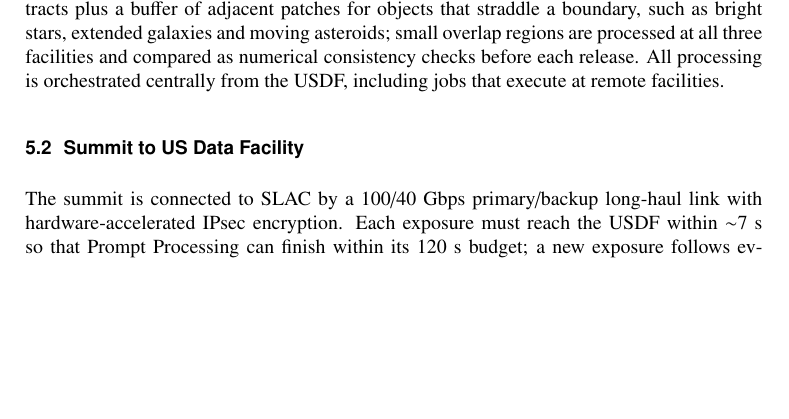
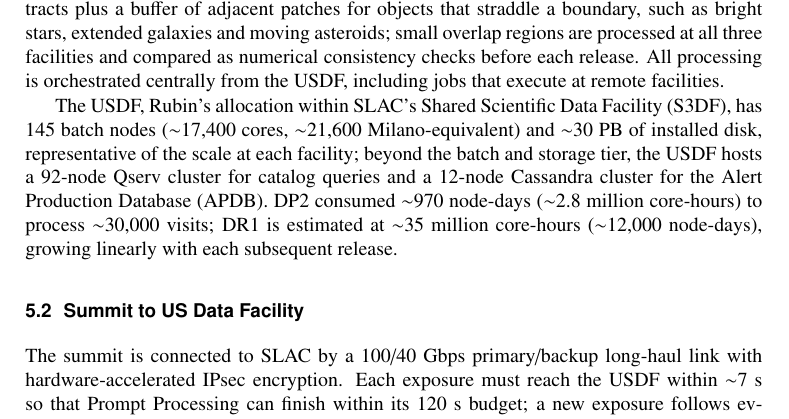
Before and after one commit to lsst-dm/dmtn-356, a LaTeX document (DMTN-356.tex, which reads body.tex): part of page 7 of 12, cut so that both start at the same text, the shorter picture padded with empty space. Compiled offline with pdfLaTeX; a LaTeX package or settings file that is missing is left out.

Commit message:
Add information on facility scale

```diff
--- a/body.tex
+++ b/body.tex
@@ -163,6 +163,9 @@ The sky is partitioned into tracts of $\sim$1.6$^\circ$ on a side, each divided
 Each facility receives its assigned tracts plus a buffer of adjacent patches for objects that straddle a boundary, such as bright stars, extended galaxies and moving asteroids; small overlap regions are processed at all three facilities and compared as numerical consistency checks before each release.
 All processing is orchestrated centrally from the USDF, including jobs that execute at remote facilities.
 
+The USDF, Rubin's allocation within SLAC's Shared Scientific Data Facility (S3DF), has 145 batch nodes ($\sim$17,400 cores, $\sim$21,600 Milano-equivalent) and $\sim$30~PB of installed disk, representative of the scale at each facility; beyond the batch and storage tier, the USDF hosts a 92-node Qserv cluster for catalog queries and a 12-node Cassandra cluster for the Alert Production Database (APDB).
+DP2 consumed $\sim$970 node-days ($\sim$2.8~million core-hours) to process $\sim$30,000 visits; DR1 is estimated at $\sim$35~million core-hours ($\sim$12,000 node-days), growing linearly with each subsequent release.
+
 % ============================================================
 \subsection{Summit to US Data Facility}
 \label{sec:summit-usdf}
```
